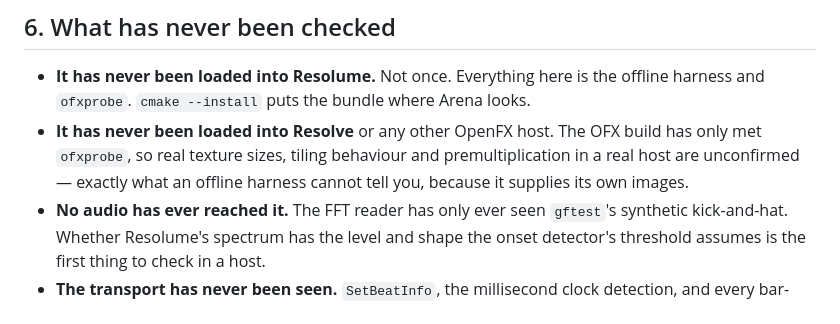
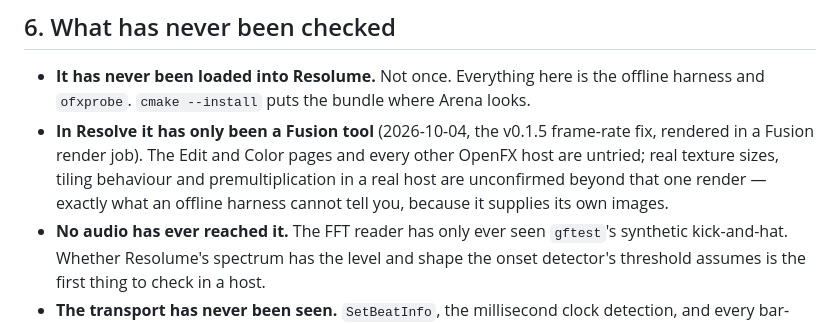
Before and after one commit to stoatworks-labs/gaffer, a Markdown page: AGENTS.md, the part around the change. GitHub-like rendering.

```diff
--- a/AGENTS.md
+++ b/AGENTS.md
@@ -583,10 +583,12 @@ Three things worth running there, all of which pass today:
 - **It has never been loaded into Resolume.** Not once. Everything here is the
   offline harness and `ofxprobe`. `cmake --install` puts the bundle where Arena
   looks.
-- **It has never been loaded into Resolve** or any other OpenFX host. The OFX
-  build has only met `ofxprobe`, so real texture sizes, tiling behaviour and
-  premultiplication in a real host are unconfirmed — exactly what an offline
-  harness cannot tell you, because it supplies its own images.
+- **In Resolve it has only been a Fusion tool** (2026-10-04, the v0.1.5
+  frame-rate fix, rendered in a Fusion render job). The Edit and Color pages and
+  every other OpenFX host are untried; real texture sizes, tiling behaviour and
+  premultiplication in a real host are unconfirmed beyond that one render —
+  exactly what an offline harness cannot tell you, because it supplies its own
+  images.
 - **No audio has ever reached it.** The FFT reader has only ever seen `gftest`'s
   synthetic kick-and-hat. Whether Resolume's spectrum has the level and shape
   the onset detector's threshold assumes is the first thing to check in a host.
```
Also changed, not shown: README.md (+9 -7 lines), docs/NOTES.md (+3 -2 lines).
